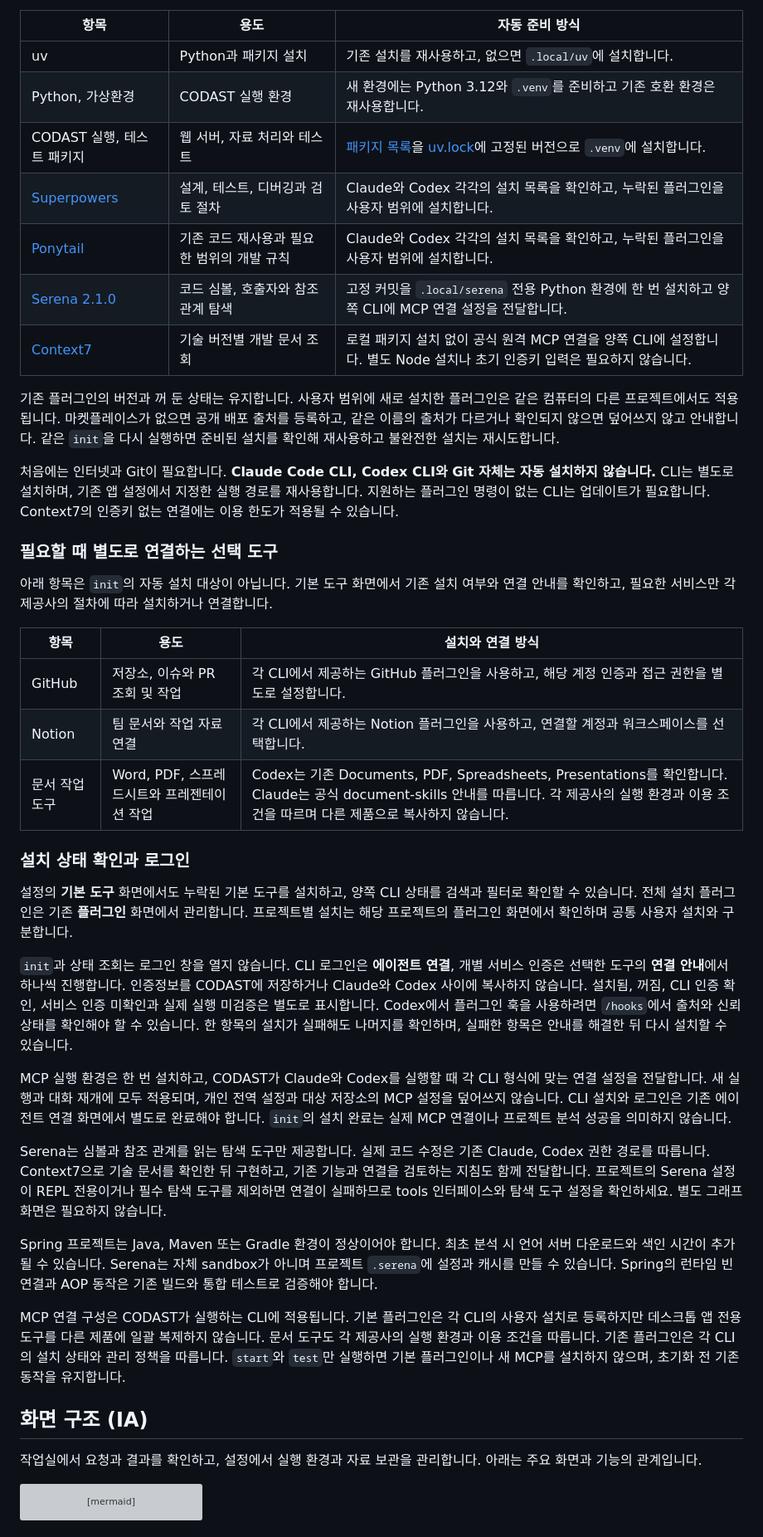
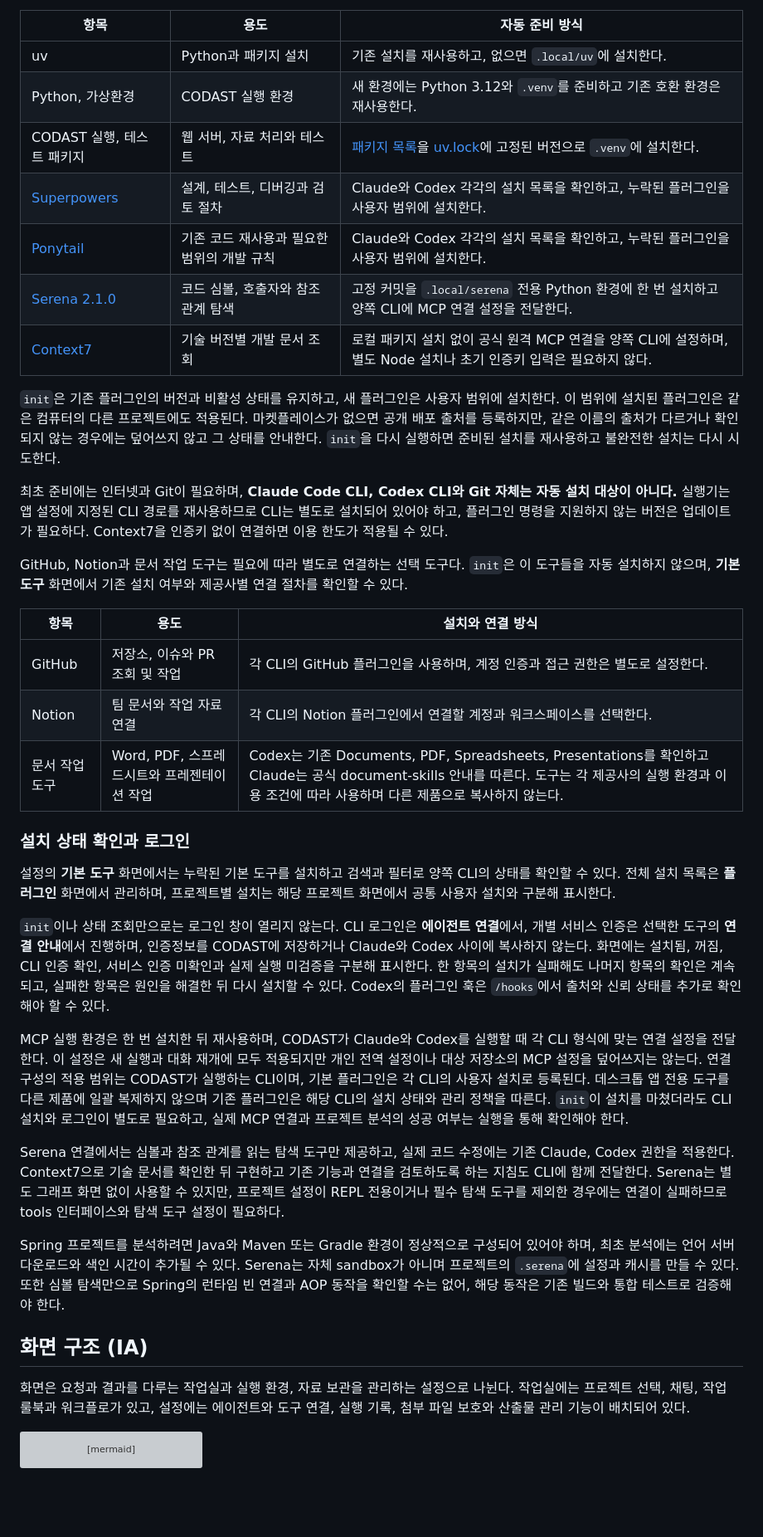
Before and after one commit to radiant1010/codast, a Markdown page: README.md, the part around one of its changes. Shown at 83% size. Drawn GitHub-style; blank space fills up the shorter version; grey boxes are pictures that could not be loaded.

Commit message:
문서: README 문체와 설명 흐름 정리

````diff
--- a/README.md
+++ b/README.md
@@ -62,45 +53,41 @@ Windows의 `.\codast.cmd init`, Linux와 macOS의 `sh ./codast.sh init`은 아
 
 | 항목 | 용도 | 자동 준비 방식 |
 | --- | --- | --- |
-| uv | Python과 패키지 설치 | 기존 설치를 재사용하고, 없으면 `.local/uv`에 설치합니다. |
-| Python, 가상환경 | CODAST 실행 환경 | 새 환경에는 Python 3.12와 `.venv`를 준비하고 기존 호환 환경은 재사용합니다. |
-| CODAST 실행, 테스트 패키지 | 웹 서버, 자료 처리와 테스트 | [패키지 목록](pyproject.toml)을 [uv.lock](uv.lock)에 고정된 버전으로 `.venv`에 설치합니다. |
-| [Superpowers](https://github.com/obra/superpowers) | 설계, 테스트, 디버깅과 검토 절차 | Claude와 Codex 각각의 설치 목록을 확인하고, 누락된 플러그인을 사용자 범위에 설치합니다. |
-| [Ponytail](https://github.com/DietrichGebert/ponytail) | 기존 코드 재사용과 필요한 범위의 개발 규칙 | Claude와 Codex 각각의 설치 목록을 확인하고, 누락된 플러그인을 사용자 범위에 설치합니다. |
-| [Serena 2.1.0](https://github.com/oraios/serena/releases/tag/v2.1.0) | 코드 심볼, 호출자와 참조 관계 탐색 | 고정 커밋을 `.local/serena` 전용 Python 환경에 한 번 설치하고 양쪽 CLI에 MCP 연결 설정을 전달합니다. |
-| [Context7](https://github.com/upstash/context7) | 기술 버전별 개발 문서 조회 | 로컬 패키지 설치 없이 공식 원격 MCP 연결을 양쪽 CLI에 설정합니다. 별도 Node 설치나 초기 인증키 입력은 필요하지 않습니다. |
+| uv | Python과 패키지 설치 | 기존 설치를 재사용하고, 없으면 `.local/uv`에 설치한다. |
+| Python, 가상환경 | CODAST 실행 환경 | 새 환경에는 Python 3.12와 `.venv`를 준비하고 기존 호환 환경은 재사용한다. |
+| CODAST 실행, 테스트 패키지 | 웹 서버, 자료 처리와 테스트 | [패키지 목록](pyproject.toml)을 [uv.lock](uv.lock)에 고정된 버전으로 `.venv`에 설치한다. |
+| [Superpowers](https://github.com/obra/superpowers) | 설계, 테스트, 디버깅과 검토 절차 | Claude와 Codex 각각의 설치 목록을 확인하고, 누락된 플러그인을 사용자 범위에 설치한다. |
+| [Ponytail](https://github.com/DietrichGebert/ponytail) | 기존 코드 재사용과 필요한 범위의 개발 규칙 | Claude와 Codex 각각의 설치 목록을 확인하고, 누락된 플러그인을 사용자 범위에 설치한다. |
+| [Serena 2.1.0](https://github.com/oraios/serena/releases/tag/v2.1.0) | 코드 심볼, 호출자와 참조 관계 탐색 | 고정 커밋을 `.local/serena` 전용 Python 환경에 한 번 설치하고 양쪽 CLI에 MCP 연결 설정을 전달한다. |
+| [Context7](https://github.com/upstash/context7) | 기술 버전별 개발 문서 조회 | 로컬 패키지 설치 없이 공식 원격 MCP 연결을 양쪽 CLI에 설정하며, 별도 Node 설치나 초기 인증키 입력은 필요하지 않다. |
 
-기존 플러그인의 버전과 꺼 둔 상태는 유지합니다. 사용자 범위에 새로 설치한 플러그인은 같은 컴퓨터의 다른 프로젝트에서도 적용됩니다. 마켓플레이스가 없으면 공개 배포 출처를 등록하고, 같은 이름의 출처가 다르거나 확인되지 않으면 덮어쓰지 않고 안내합니다. 같은 `init`을 다시 실행하면 준비된 설치를 확인해 재사용하고 불완전한 설치는 재시도합니다.
+`init`은 기존 플러그인의 버전과 비활성 상태를 유지하고, 새 플러그인은 사용자 범위에 설치한다. 이 범위에 설치된 플러그인은 같은 컴퓨터의 다른 프로젝트에도 적용된다. 마켓플레이스가 없으면 공개 배포 출처를 등록하지만, 같은 이름의 출처가 다르거나 확인되지 않는 경우에는 덮어쓰지 않고 그 상태를 안내한다. `init`을 다시 실행하면 준비된 설치를 재사용하고 불완전한 설치는 다시 시도한다.
 
-처음에는 인터넷과 Git이 필요합니다. **Claude Code CLI, Codex CLI와 Git 자체는 자동 설치하지 않습니다.** CLI는 별도로 설치하며, 기존 앱 설정에서 지정한 실행 경로를 재사용합니다. 지원하는 플러그인 명령이 없는 CLI는 업데이트가 필요합니다. Context7의 인증키 없는 연결에는 이용 한도가 적용될 수 있습니다.
+최초 준비에는 인터넷과 Git이 필요하며, **Claude Code CLI, Codex CLI와 Git 자체는 자동 설치 대상이 아니다.** 실행기는 앱 설정에 지정된 CLI 경로를 재사용하므로 CLI는 별도로 설치되어 있어야 하고, 플러그인 명령을 지원하지 않는 버전은 업데이트가 필요하다. Context7을 인증키 없이 연결하면 이용 한도가 적용될 수 있다.
 
-### 필요할 때 별도로 연결하는 선택 도구
-
-아래 항목은 `init`의 자동 설치 대상이 아닙니다. 기본 도구 화면에서 기존 설치 여부와 연결 안내를 확인하고, 필요한 서비스만 각 제공사의 절차에 따라 설치하거나 연결합니다.
+GitHub, Notion과 문서 작업 도구는 필요에 따라 별도로 연결하는 선택 도구다. `init`은 이 도구들을 자동 설치하지 않으며, **기본 도구** 화면에서 기존 설치 여부와 제공사별 연결 절차를 확인할 수 있다.
 
 | 항목 | 용도 | 설치와 연결 방식 |
 | --- | --- | --- |
-| GitHub | 저장소, 이슈와 PR 조회 및 작업 | 각 CLI에서 제공하는 GitHub 플러그인을 사용하고, 해당 계정 인증과 접근 권한을 별도로 설정합니다. |
-| Notion | 팀 문서와 작업 자료 연결 | 각 CLI에서 제공하는 Notion 플러그인을 사용하고, 연결할 계정과 워크스페이스를 선택합니다. |
-| 문서 작업 도구 | Word, PDF, 스프레드시트와 프레젠테이션 작업 | Codex는 기존 Documents, PDF, Spreadsheets, Presentations를 확인합니다. Claude는 공식 document-skills 안내를 따릅니다. 각 제공사의 실행 환경과 이용 조건을 따르며 다른 제품으로 복사하지 않습니다. |
+| GitHub | 저장소, 이슈와 PR 조회 및 작업 | 각 CLI의 GitHub 플러그인을 사용하며, 계정 인증과 접근 권한은 별도로 설정한다. |
+| Notion | 팀 문서와 작업 자료 연결 | 각 CLI의 Notion 플러그인에서 연결할 계정과 워크스페이스를 선택한다. |
+| 문서 작업 도구 | Word, PDF, 스프레드시트와 프레젠테이션 작업 | Codex는 기존 Documents, PDF, Spreadsheets, Presentations를 확인하고 Claude는 공식 document-skills 안내를 따른다. 도구는 각 제공사의 실행 환경과 이용 조건에 따라 사용하며 다른 제품으로 복사하지 않는다. |
 
 ### 설치 상태 확인과 로그인
 
-설정의 **기본 도구** 화면에서도 누락된 기본 도구를 설치하고, 양쪽 CLI 상태를 검색과 필터로 확인할 수 있습니다. 전체 설치 플러그인은 기존 **플러그인** 화면에서 관리합니다. 프로젝트별 설치는 해당 프로젝트의 플러그인 화면에서 확인하며 공통 사용자 설치와 구분합니다.
+설정의 **기본 도구** 화면에서는 누락된 기본 도구를 설치하고 검색과 필터로 양쪽 CLI의 상태를 확인할 수 있다. 전체 설치 목록은 **플러그인** 화면에서 관리하며, 프로젝트별 설치는 해당 프로젝트 화면에서 공통 사용자 설치와 구분해 표시한다.
 
-`init`과 상태 조회는 로그인 창을 열지 않습니다. CLI 로그인은 **에이전트 연결**, 개별 서비스 인증은 선택한 도구의 **연결 안내**에서 하나씩 진행합니다. 인증정보를 CODAST에 저장하거나 Claude와 Codex 사이에 복사하지 않습니다. 설치됨, 꺼짐, CLI 인증 확인, 서비스 인증 미확인과 실제 실행 미검증은 별도로 표시합니다. Codex에서 플러그인 훅을 사용하려면 `/hooks`에서 출처와 신뢰 상태를 확인해야 할 수 있습니다. 한 항목의 설치가 실패해도 나머지를 확인하며, 실패한 항목은 안내를 해결한 뒤 다시 설치할 수 있습니다.
+`init`이나 상태 조회만으로는 로그인 창이 열리지 않는다. CLI 로그인은 **에이전트 연결**에서, 개별 서비스 인증은 선택한 도구의 **연결 안내**에서 진행하며, 인증정보를 CODAST에 저장하거나 Claude와 Codex 사이에 복사하지 않는다. 화면에는 설치됨, 꺼짐, CLI 인증 확인, 서비스 인증 미확인과 실제 실행 미검증을 구분해 표시한다. 한 항목의 설치가 실패해도 나머지 항목의 확인은 계속되고, 실패한 항목은 원인을 해결한 뒤 다시 설치할 수 있다. Codex의 플러그인 훅은 `/hooks`에서 출처와 신뢰 상태를 추가로 확인해야 할 수 있다.
 
-MCP 실행 환경은 한 번 설치하고, CODAST가 Claude와 Codex를 실행할 때 각 CLI 형식에 맞는 연결 설정을 전달합니다. 새 실행과 대화 재개에 모두 적용되며, 개인 전역 설정과 대상 저장소의 MCP 설정을 덮어쓰지 않습니다. CLI 설치와 로그인은 기존 에이전트 연결 화면에서 별도로 완료해야 합니다. `init`의 설치 완료는 실제 MCP 연결이나 프로젝트 분석 성공을 의미하지 않습니다.
+MCP 실행 환경은 한 번 설치한 뒤 재사용하며, CODAST가 Claude와 Codex를 실행할 때 각 CLI 형식에 맞는 연결 설정을 전달한다. 이 설정은 새 실행과 대화 재개에 모두 적용되지만 개인 전역 설정이나 대상 저장소의 MCP 설정을 덮어쓰지는 않는다. 연결 구성의 적용 범위는 CODAST가 실행하는 CLI이며, 기본 플러그인은 각 CLI의 사용자 설치로 등록된다. 데스크톱 앱 전용 도구를 다른 제품에 일괄 복제하지 않으며 기존 플러그인은 해당 CLI의 설치 상태와 관리 정책을 따른다. `init`이 설치를 마쳤더라도 CLI 설치와 로그인이 별도로 필요하고, 실제 MCP 연결과 프로젝트 분석의 성공 여부는 실행을 통해 확인해야 한다.
 
-Serena는 심볼과 참조 관계를 읽는 탐색 도구만 제공합니다. 실제 코드 수정은 기존 Claude, Codex 권한 경로를 따릅니다. Context7으로 기술 문서를 확인한 뒤 구현하고, 기존 기능과 연결을 검토하는 지침도 함께 전달합니다. 프로젝트의 Serena 설정이 REPL 전용이거나 필수 탐색 도구를 제외하면 연결이 실패하므로 tools 인터페이스와 탐색 도구 설정을 확인하세요. 별도 그래프 화면은 필요하지 않습니다.
+Serena 연결에서는 심볼과 참조 관계를 읽는 탐색 도구만 제공하고, 실제 코드 수정에는 기존 Claude, Codex 권한을 적용한다. Context7으로 기술 문서를 확인한 뒤 구현하고 기존 기능과 연결을 검토하도록 하는 지침도 CLI에 함께 전달한다. Serena는 별도 그래프 화면 없이 사용할 수 있지만, 프로젝트 설정이 REPL 전용이거나 필수 탐색 도구를 제외한 경우에는 연결이 실패하므로 tools 인터페이스와 탐색 도구 설정이 필요하다.
 
-Spring 프로젝트는 Java, Maven 또는 Gradle 환경이 정상이어야 합니다. 최초 분석 시 언어 서버 다운로드와 색인 시간이 추가될 수 있습니다. Serena는 자체 sandbox가 아니며 프로젝트 `.serena`에 설정과 캐시를 만들 수 있습니다. Spring의 런타임 빈 연결과 AOP 동작은 기존 빌드와 통합 테스트로 검증해야 합니다.
-
-MCP 연결 구성은 CODAST가 실행하는 CLI에 적용됩니다. 기본 플러그인은 각 CLI의 사용자 설치로 등록하지만 데스크톱 앱 전용 도구를 다른 제품에 일괄 복제하지 않습니다. 문서 도구도 각 제공사의 실행 환경과 이용 조건을 따릅니다. 기존 플러그인은 각 CLI의 설치 상태와 관리 정책을 따릅니다. `start`와 `test`만 실행하면 기본 플러그인이나 새 MCP를 설치하지 않으며, 초기화 전 기존 동작을 유지합니다.
+Spring 프로젝트를 분석하려면 Java와 Maven 또는 Gradle 환경이 정상적으로 구성되어 있어야 하며, 최초 분석에는 언어 서버 다운로드와 색인 시간이 추가될 수 있다. Serena는 자체 sandbox가 아니며 프로젝트의 `.serena`에 설정과 캐시를 만들 수 있다. 또한 심볼 탐색만으로 Spring의 런타임 빈 연결과 AOP 동작을 확인할 수는 없어, 해당 동작은 기존 빌드와 통합 테스트로 검증해야 한다.
 
 ## 화면 구조 (IA)
 
-작업실에서 요청과 결과를 확인하고, 설정에서 실행 환경과 자료 보관을 관리합니다. 아래는 주요 화면과 기능의 관계입니다.
+화면은 요청과 결과를 다루는 작업실과 실행 환경, 자료 보관을 관리하는 설정으로 나뉜다. 작업실에는 프로젝트 선택, 채팅, 작업 룰북과 워크플로가 있고, 설정에는 에이전트와 도구 연결, 실행 기록, 첨부 파일 보호와 산출물 관리 기능이 배치되어 있다.
 
 ```mermaid
 flowchart TD
````
Also changed, not shown: other parts of README.md (+31 -34 lines).
